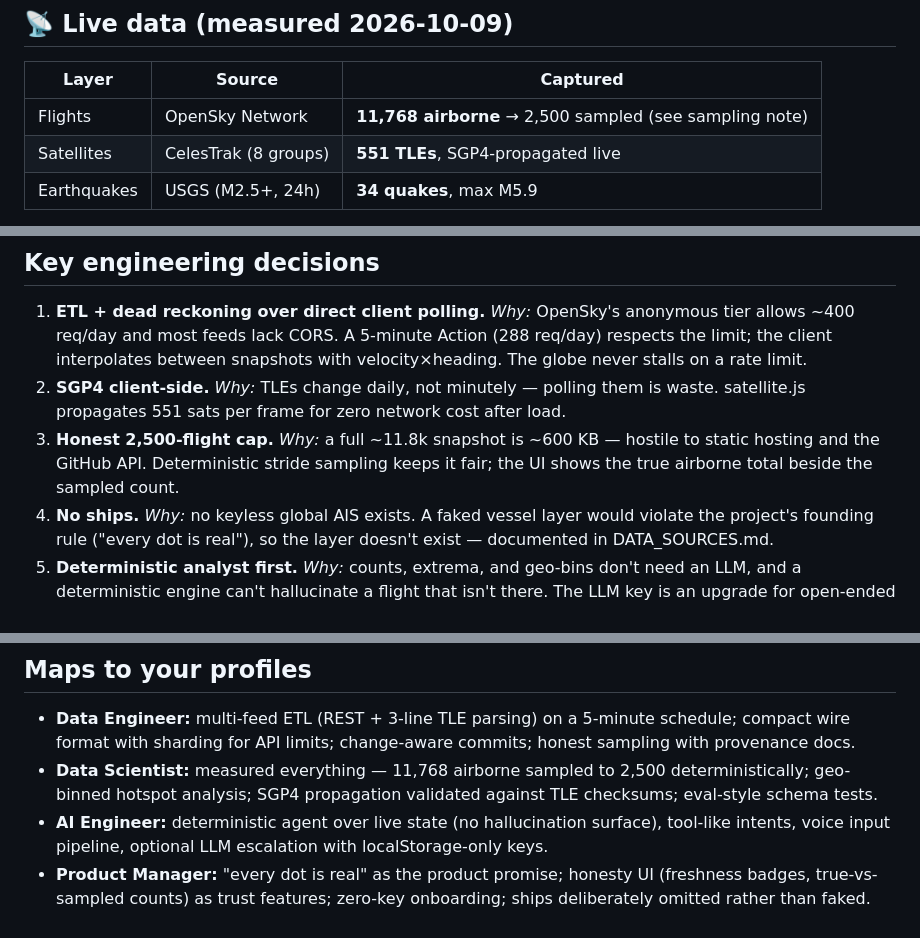
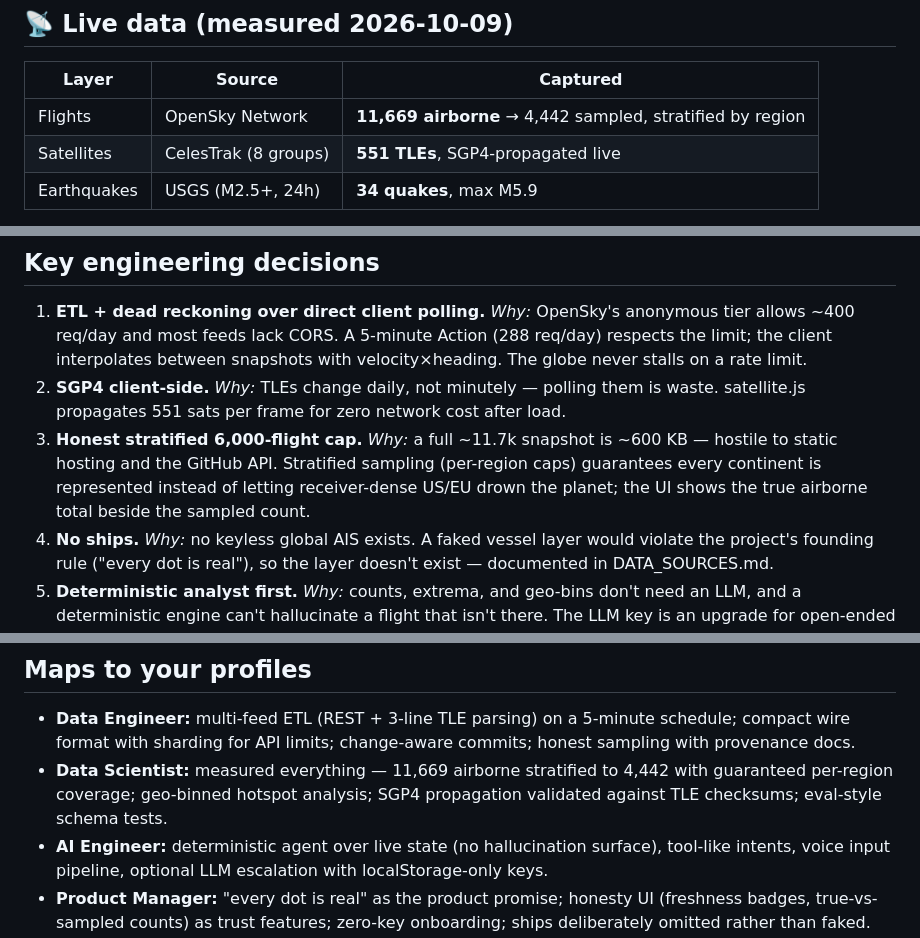
Before and after one commit to prudhvikollads-source/orbital-planet-tracker, a Markdown page: README.md, 3 parts joined by grey strips. Drawn GitHub-style.

Commit message:
Flights as heading-oriented plane icons; stratified global sampling (4,442 across all regions)

```diff
--- a/README.md
+++ b/README.md
@@ -29,7 +29,7 @@ Live planet-scale data is public — ADS-B transponders, orbital element sets, s
 
 | Layer | Source | Captured |
 |---|---|---|
-| Flights | OpenSky Network | **11,768 airborne** → 2,500 sampled (see sampling note) |
+| Flights | OpenSky Network | **11,669 airborne** → 4,442 sampled, stratified by region |
 | Satellites | CelesTrak (8 groups) | **551 TLEs**, SGP4-propagated live |
 | Earthquakes | USGS (M2.5+, 24h) | **34 quakes**, max M5.9 |
 
@@ -81,7 +81,7 @@ The analyst is deterministic: every number is computed from the loaded scene, so
 
 1. **ETL + dead reckoning over direct client polling.** *Why:* OpenSky's anonymous tier allows ~400 req/day and most feeds lack CORS. A 5-minute Action (288 req/day) respects the limit; the client interpolates between snapshots with velocity×heading. The globe never stalls on a rate limit.
 2. **SGP4 client-side.** *Why:* TLEs change daily, not minutely — polling them is waste. satellite.js propagates 551 sats per frame for zero network cost after load.
-3. **Honest 2,500-flight cap.** *Why:* a full ~11.8k snapshot is ~600 KB — hostile to static hosting and the GitHub API. Deterministic stride sampling keeps it fair; the UI shows the true airborne total beside the sampled count.
+3. **Honest stratified 6,000-flight cap.** *Why:* a full ~11.7k snapshot is ~600 KB — hostile to static hosting and the GitHub API. Stratified sampling (per-region caps) guarantees every continent is represented instead of letting receiver-dense US/EU drown the planet; the UI shows the true airborne total beside the sampled count.
 4. **No ships.** *Why:* no keyless global AIS exists. A faked vessel layer would violate the project's founding rule ("every dot is real"), so the layer doesn't exist — documented in DATA_SOURCES.md.
 5. **Deterministic analyst first.** *Why:* counts, extrema, and geo-bins don't need an LLM, and a deterministic engine can't hallucinate a flight that isn't there. The LLM key is an upgrade for open-ended chat, never the source of numbers.
 6. **THREE.Points, not meshes.** *Why:* 3,000+ objects at 60fps means one draw call per layer. Only the tracked object gets a mesh + trail.
@@ -112,7 +112,7 @@ The analyst is deterministic: every number is computed from the loaded scene, so
 ## Maps to your profiles
 
 - **Data Engineer:** multi-feed ETL (REST + 3-line TLE parsing) on a 5-minute schedule; compact wire format with sharding for API limits; change-aware commits; honest sampling with provenance docs.
-- **Data Scientist:** measured everything — 11,768 airborne sampled to 2,500 deterministically; geo-binned hotspot analysis; SGP4 propagation validated against TLE checksums; eval-style schema tests.
+- **Data Scientist:** measured everything — 11,669 airborne stratified to 4,442 with guaranteed per-region coverage; geo-binned hotspot analysis; SGP4 propagation validated against TLE checksums; eval-style schema tests.
 - **AI Engineer:** deterministic agent over live state (no hallucination surface), tool-like intents, voice input pipeline, optional LLM escalation with localStorage-only keys.
 - **Product Manager:** "every dot is real" as the product promise; honesty UI (freshness badges, true-vs-sampled counts) as trust features; zero-key onboarding; ships deliberately omitted rather than faked.
 
```
